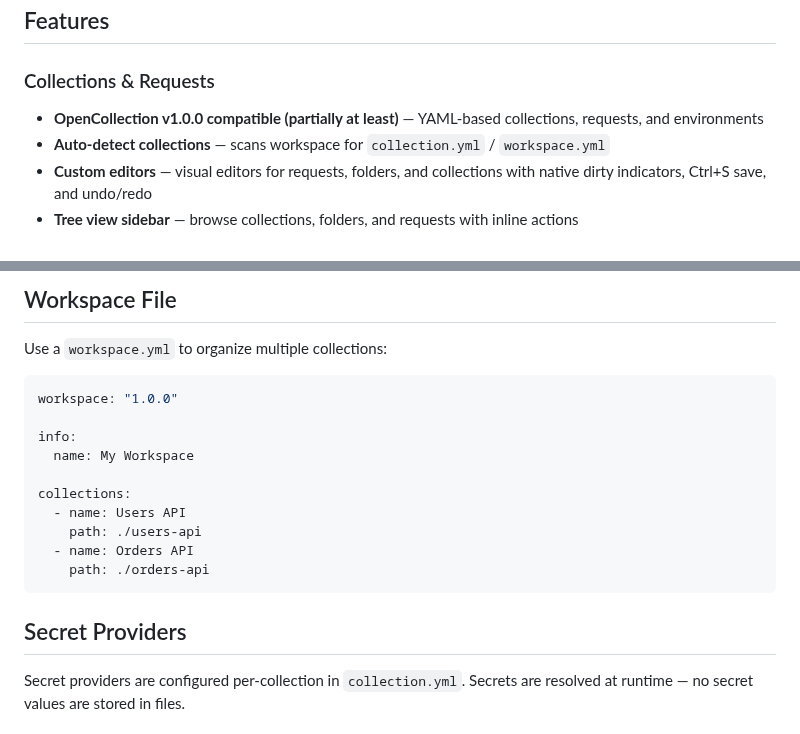
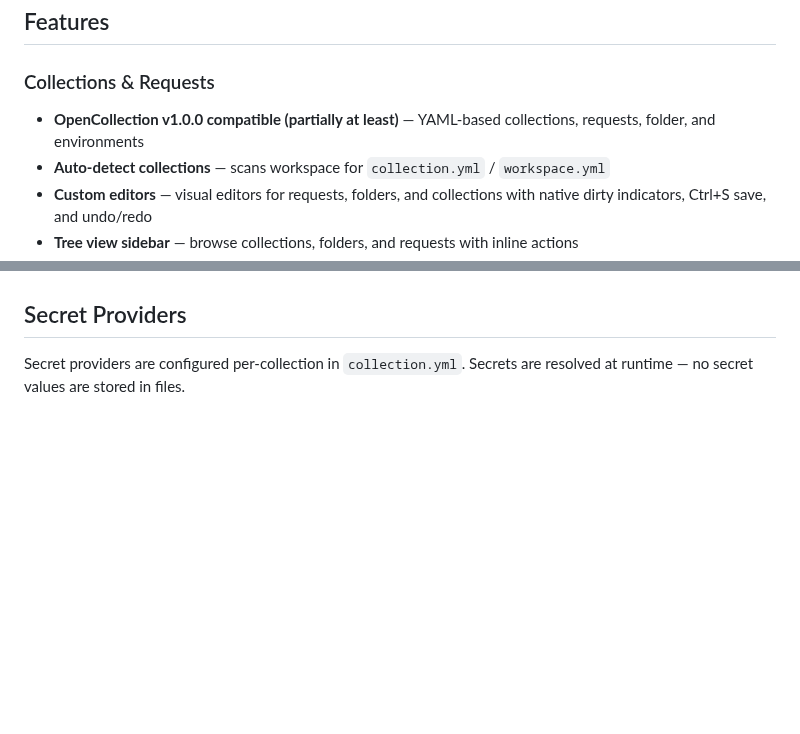
Before and after one commit to cjohnsto-nz/missio, a Markdown page: README.md, 2 parts joined by grey strips. Drawn GitHub-style; blank space fills up the shorter version.

````diff
--- a/README.md
+++ b/README.md
@@ -32,7 +29,7 @@ BYO Agentic Coding tools.
 ## Features
 
 ### Collections & Requests
-- **OpenCollection v1.0.0 compatible (partially at least)** — YAML-based collections, requests, and environments
+- **OpenCollection v1.0.0 compatible (partially at least)** — YAML-based collections, requests, folder, and environments
 - **Auto-detect collections** — scans workspace for `collection.yml` / `workspace.yml`
 - **Custom editors** — visual editors for requests, folders, and collections with native dirty indicators, Ctrl+S save, and undo/redo
 - **Tree view sidebar** — browse collections, folders, and requests with inline actions
@@ -154,19 +78,3 @@ request:
-## Workspace File
-
-Use a `workspace.yml` to organize multiple collections:
-
-```yaml
-workspace: "1.0.0"
-
-info:
-  name: My Workspace
-
-collections:
-  - name: Users API
-    path: ./users-api
-  - name: Orders API
-    path: ./orders-api
-```
 
 ## Secret Providers
 
````
Also changed, not shown: other parts of README.md (+1 -77 lines).
